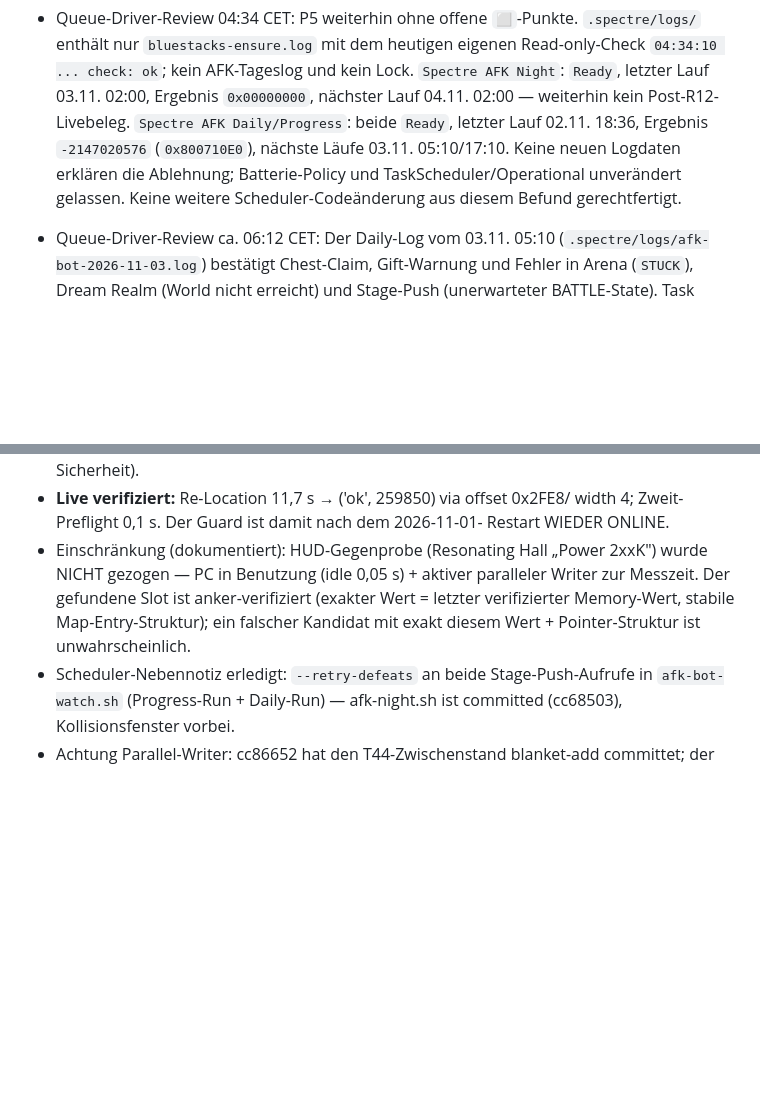
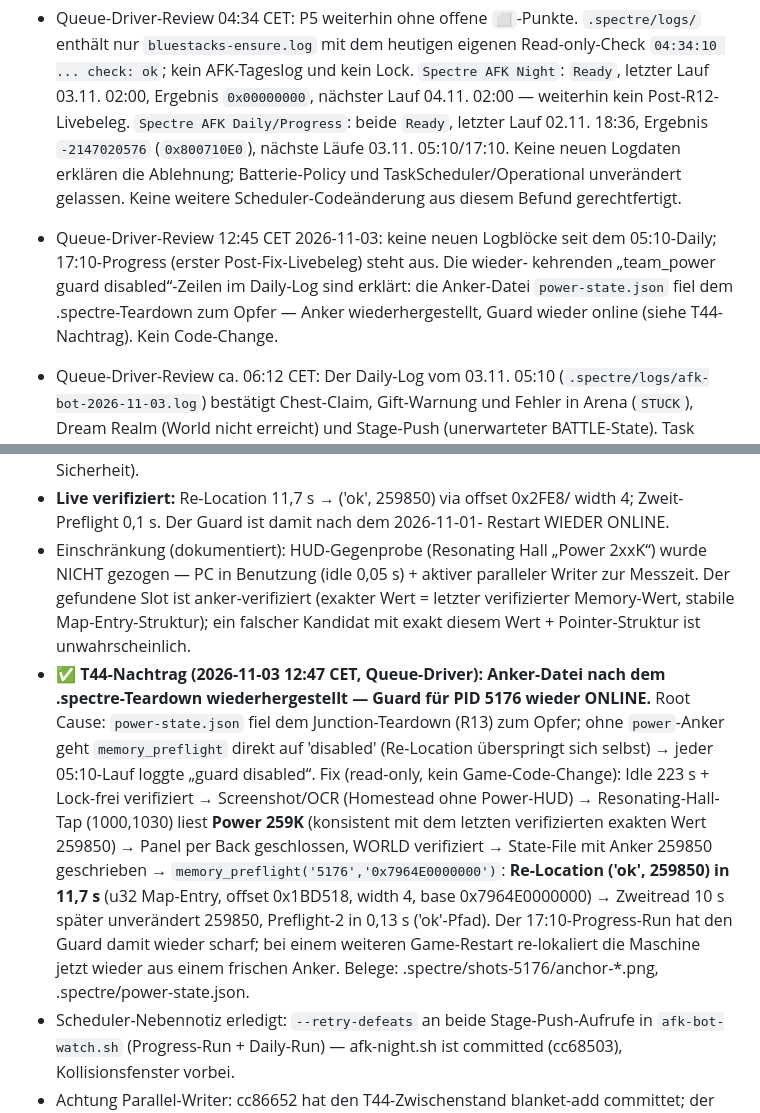
Before and after one commit to SiLeet/spectre, a Markdown page: TODOS.md, 2 parts joined by grey strips. Drawn GitHub-style; blank space fills up the shorter version.

Commit message:
docs(queue): T44 anchor file restored after .spectre teardown - team_power guard back online (relocated 'ok' 259850, PID 5176); scheduler review 12:45

```diff
--- a/TODOS.md
+++ b/TODOS.md
@@ -435,6 +435,11 @@ Queue-Eintrag als Task.
 - Queue-Driver-Review 01:16 CET: Keine neuen Scheduler-Logblöcke seit 00:59; die erneute Task-Abfrage bestätigt beide Aufgaben als `Ready` und zeigt zusätzlich `StartWhenAvailable=false` (neben den bestehenden Batterie-Gates). Der TaskScheduler-Operational-Kanal bleibt deaktiviert; `HD-Player.exe` läuft nicht und der AFK-Lock fehlt. Ursache für `0x800710E0` bleibt unbelegt; keine Task-/Batterie-Policy geändert. In P5 ist kein unbearbeiteter `⬜`-Punkt offen; keine Game-Taps.
 - Queue-Driver-Review 04:09 CET: `.spectre/logs/` fehlt und der AFK-Lock ebenfalls. `Spectre AFK Night` steht auf `Ready`, letzter Lauf 03.11. 02:00 mit `0x00000000`; das liegt vor Commit `0cc629d` (04:06) und beweist den R12-Fix nicht. Daily/Progress bleiben `Ready`, letzter Lauf 02.11. 18:36 mit `0x800710E0`, nächste Läufe 05:10/17:10; `StartWhenAvailable=false` und Batterie-Gates bleiben aktiv. TaskScheduler/Operational ist deaktiviert, daher ist der Night-Run ohne Tageslog nicht verifizierbar. Keine Policy geändert, keine Game-Taps. R12 steht auf `origin/main`; Fresh-Eyes fand einen hardcodierten Windows-Temp-Pfad im Regressionstest, der durch `TemporaryDirectory()` ersetzt wurde. Finaler Review ohne Befund; Testlauf 1/1 und Gesamtsuite 189 Tests grün (22 skipped; 139 Screenshot-Manifestframes lokal fehlend/skipped).
 - Queue-Driver-Review 04:34 CET: P5 weiterhin ohne offene `⬜`-Punkte. `.spectre/logs/` enthält nur `bluestacks-ensure.log` mit dem heutigen eigenen Read-only-Check `04:34:10 ... check: ok`; kein AFK-Tageslog und kein Lock. `Spectre AFK Night`: `Ready`, letzter Lauf 03.11. 02:00, Ergebnis `0x00000000`, nächster Lauf 04.11. 02:00 — weiterhin kein Post-R12-Livebeleg. `Spectre AFK Daily/Progress`: beide `Ready`, letzter Lauf 02.11. 18:36, Ergebnis `-2147020576` (`0x800710E0`), nächste Läufe 03.11. 05:10/17:10. Keine neuen Logdaten erklären die Ablehnung; Batterie-Policy und TaskScheduler/Operational unverändert gelassen. Keine weitere Scheduler-Codeänderung aus diesem Befund gerechtfertigt.
+- Queue-Driver-Review 12:45 CET 2026-11-03: keine neuen Logblöcke seit dem
+  05:10-Daily; 17:10-Progress (erster Post-Fix-Livebeleg) steht aus. Die wieder-
+  kehrenden „team_power guard disabled“-Zeilen im Daily-Log sind erklärt: die
+  Anker-Datei `power-state.json` fiel dem .spectre-Teardown zum Opfer — Anker
+  wiederhergestellt, Guard wieder online (siehe T44-Nachtrag). Kein Code-Change.
 
 - Queue-Driver-Review ca. 06:12 CET: Der Daily-Log vom 03.11. 05:10 (`.spectre/logs/afk-bot-2026-11-03.log`) bestätigt Chest-Claim, Gift-Warnung und Fehler in Arena (`STUCK`), Dream Realm (World nicht erreicht) und Stage-Push (unerwarteter BATTLE-State). Task Scheduler meldet dennoch Last Result `0`; der Lauf startete um 05:10 und liegt vor Commit `da9f411` (05:47 CET), daher ist das kein Gegenbeweis zum Phase-Exit-Fix und kein Post-Fix-Livebeleg. Keine weitere Scheduler-Änderung gerechtfertigt; Daily-Verifikation steht beim nächsten Daily-Lauf 04.11. 05:10 aus.
 - Queue-Driver-Review 07:29 CET: P5 hat keinen offenen `⬜`-Punkt; seit dem 05:10-Daily-Log kam kein weiterer AFK-Logblock hinzu. Task Scheduler bestätigt Daily `03.11. 05:10`, Last Result `0`, obwohl das Log Arena=`STUCK`, Dream Realm=World nicht erreicht und Stage-Push=unerwarteter `BATTLE` meldet; dieser Lauf liegt vor `da9f411` (05:47 CET). Progress bleibt `Ready`, letzter Lauf `02.11. 18:36`, Result `0x800710E0`, nächster Lauf heute 17:10. Night meldet `03.11. 02:00`, Result `0`, aber das war vor `00cc629d` (04:06 CET); kein eigener AFK-Night-Log vorhanden. Regressionstest des Daily-Exit-Fixes ist durch die Gesamtsuite bestätigt: 191 Tests ausgeführt, davon 22 übersprungen (169 bestanden); Frame-Regression übersprang alle 139 Einträge wegen fehlender lokaler Screenshots. Kein weiterer Code-/Task-Policy-Eingriff gerechtfertigt; Batterie-Gates unverändert, keine Game-Taps. Post-Fix-Livebelege stehen bei Night 04.11. 02:00 und Daily 04.11. 05:10 aus.
@@ -542,11 +547,27 @@ Implementiert in `afk_claim_vision.memory_preflight` (alle 5 Skripte erben es):
 - **Live verifiziert:** Re-Location 11,7 s → ('ok', 259850) via offset 0x2FE8/
   width 4; Zweit-Preflight 0,1 s. Der Guard ist damit nach dem 2026-11-01-
   Restart WIEDER ONLINE.
-- Einschränkung (dokumentiert): HUD-Gegenprobe (Resonating Hall „Power 2xxK")
+- Einschränkung (dokumentiert): HUD-Gegenprobe (Resonating Hall „Power 2xxK“)
   wurde NICHT gezogen — PC in Benutzung (idle 0,05 s) + aktiver paralleler
   Writer zur Messzeit. Der gefundene Slot ist anker-verifiziert (exakter Wert =
   letzter verifizierter Memory-Wert, stabile Map-Entry-Struktur); ein falscher
   Kandidat mit exakt diesem Wert + Pointer-Struktur ist unwahrscheinlich.
+- ✅ **T44-Nachtrag (2026-11-03 12:47 CET, Queue-Driver): Anker-Datei nach dem
+  .spectre-Teardown wiederhergestellt — Guard für PID 5176 wieder ONLINE.**
+  Root Cause: `power-state.json` fiel dem Junction-Teardown (R13) zum Opfer;
+  ohne `power`-Anker geht `memory_preflight` direkt auf 'disabled' (Re-Location
+  überspringt sich selbst) → jeder 05:10-Lauf loggte „guard disabled“. Fix
+  (read-only, kein Game-Code-Change): Idle 223 s + Lock-frei verifiziert →
+  Screenshot/OCR (Homestead ohne Power-HUD) → Resonating-Hall-Tap (1000,1030)
+  liest **Power 259K** (konsistent mit dem letzten verifizierten exakten Wert
+  259850) → Panel per Back geschlossen, WORLD verifiziert → State-File mit
+  Anker 259850 geschrieben → `memory_preflight('5176','0x7964E0000000')`:
+  **Re-Location ('ok', 259850) in 11,7 s** (u32 Map-Entry, offset 0x1BD518,
+  width 4, base 0x7964E0000000) → Zweitread 10 s später unverändert 259850,
+  Preflight-2 in 0,13 s ('ok'-Pfad). Der 17:10-Progress-Run hat den Guard damit
+  wieder scharf; bei einem weiteren Game-Restart re-lokaliert die Maschine jetzt
+  wieder aus einem frischen Anker. Belege: .spectre/shots-5176/anchor-*.png,
+  .spectre/power-state.json.
 - Scheduler-Nebennotiz erledigt: `--retry-defeats` an beide Stage-Push-Aufrufe
   in `afk-bot-watch.sh` (Progress-Run + Daily-Run) — afk-night.sh ist committed
   (cc68503), Kollisionsfenster vorbei.
```
